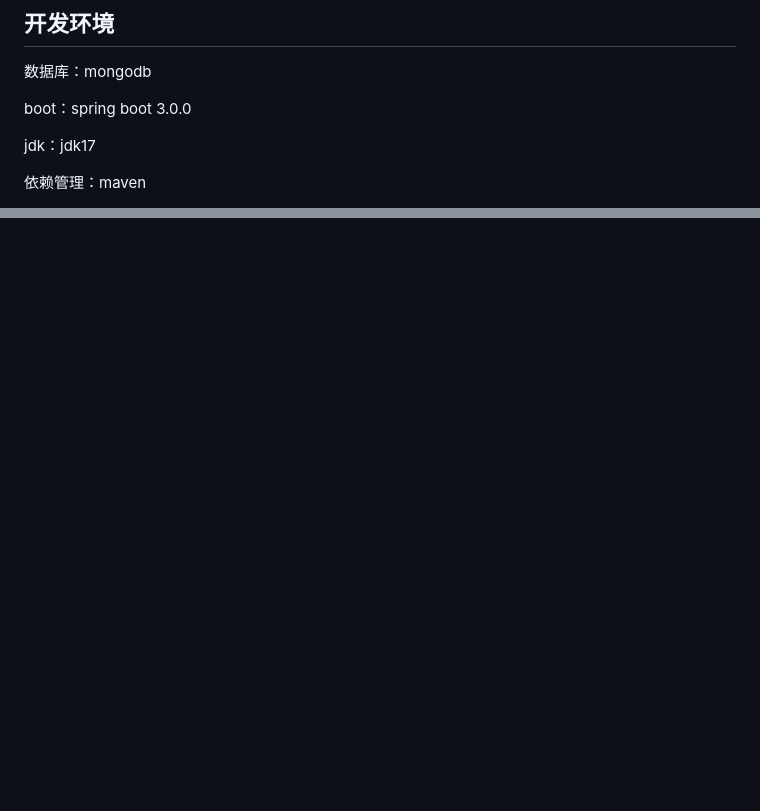
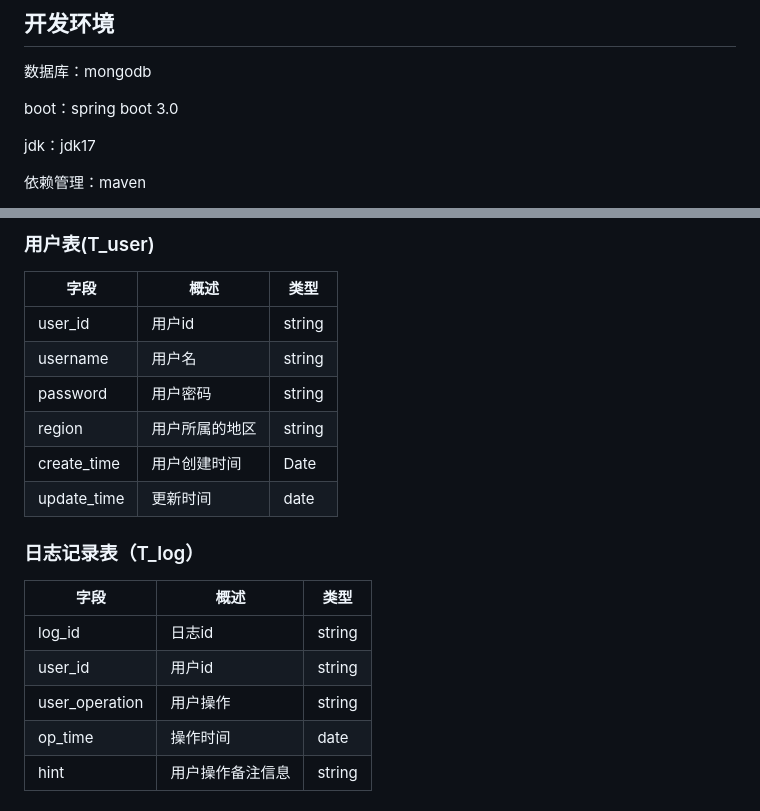
Before and after one commit to ldxy-arthas/ipv6-manager, a Markdown page: doc/IPV6管理系统需求文档.md, 2 parts joined by grey strips. Rendered like a GitHub page; blank space fills up the shorter version.

```diff
--- a/doc/IPV6管理系统需求文档.md
+++ b/doc/IPV6管理系统需求文档.md
@@ -44,7 +44,7 @@
 
 数据库：mongodb
 
-boot：spring boot 3.0.0
+boot：spring boot 3.0
 
 jdk：jdk17
 
@@ -122,0 +175,20 @@ jdk：jdk17
+### 用户表(T_user)
+
+| 字段        | 概述           | 类型   |
+| ----------- | -------------- | ------ |
+| user_id     | 用户id         | string |
+| username    | 用户名         | string |
+| password    | 用户密码       | string |
+| region      | 用户所属的地区 | string |
+| create_time | 用户创建时间   | Date   |
+|update_time|更新时间| date|
+
+### 日志记录表（T_log）
+
+| 字段           | 概述             | 类型   |
+| -------------- | ---------------- | ------ |
+| log_id         | 日志id           | string |
+| user_id        | 用户id           | string |
+| user_operation | 用户操作         | string |
+| op_time        | 操作时间         | date   |
+| hint           | 用户操作备注信息 | string |
```
Also changed, not shown: other parts of doc/IPV6管理系统需求文档.md (+59 -7 lines).
